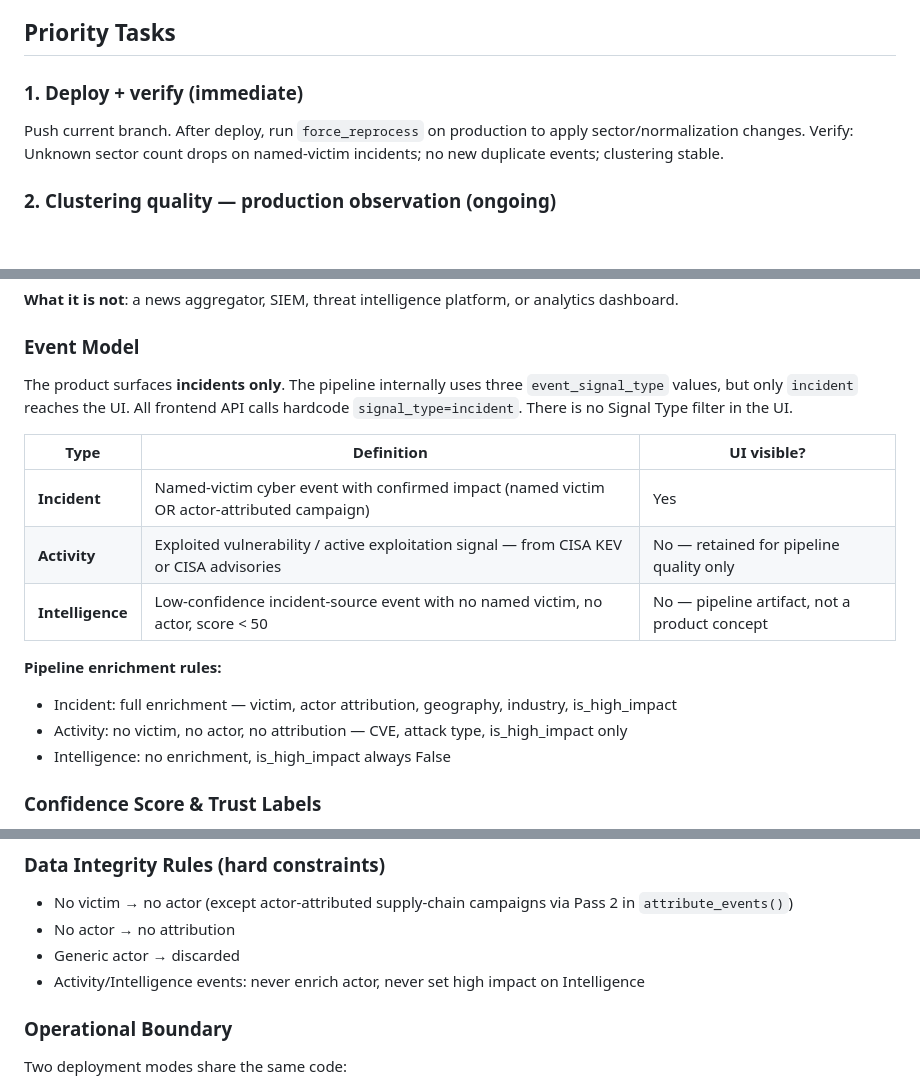
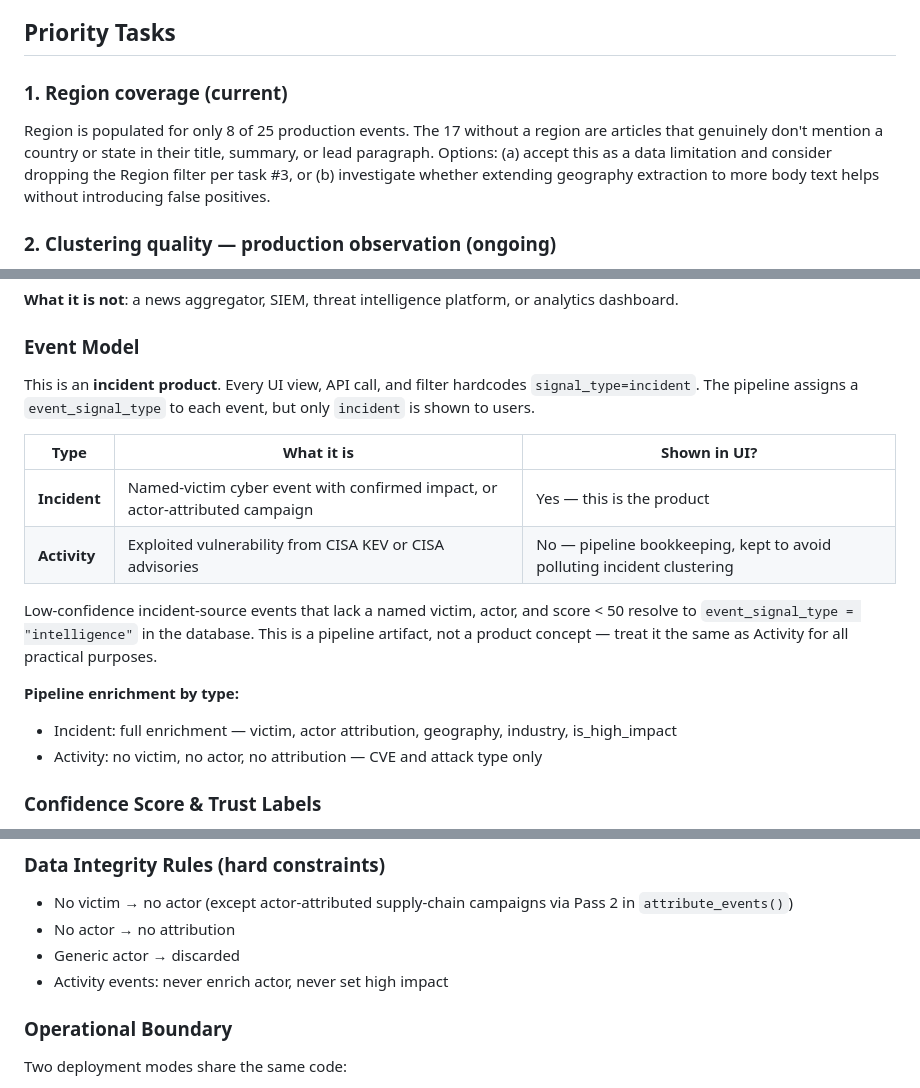
Before and after one commit to hawl3y/cyber-signal, a Markdown page: CLAUDE.md, 3 parts joined by grey strips. Rendered like a GitHub page; blank space fills up the shorter version.

Commit message:
Rewrite event model docs: incident-only product, Intelligence is a pipeline artifact not a product concept

```diff
--- a/CLAUDE.md
+++ b/CLAUDE.md
@@ -4,8 +4,8 @@ This file provides guidance to Claude Code (claude.ai/code) when working with co
 
 ## Priority Tasks
 
-### 1. Deploy + verify (immediate)
-Push current branch. After deploy, run `force_reprocess` on production to apply sector/normalization changes. Verify: Unknown sector count drops on named-victim incidents; no new duplicate events; clustering stable.
+### 1. Region coverage (current)
+Region is populated for only 8 of 25 production events. The 17 without a region are articles that genuinely don't mention a country or state in their title, summary, or lead paragraph. Options: (a) accept this as a data limitation and consider dropping the Region filter per task #3, or (b) investigate whether extending geography extraction to more body text helps without introducing false positives.
 
 ### 2. Clustering quality — production observation (ongoing)
 Watch for same-incident duplicate events in production. When a specific case is found, trace it to an extraction inconsistency (different victim name forms across sources) and fix the extraction pattern. The core matching logic is correct — duplicates are an extraction quality problem, not a clustering logic problem.
@@ -28,18 +28,18 @@ Cyber Signal answers "What matters right now?" in under 10 seconds. It turns fra
 
 ### Event Model
 
-The product surfaces **incidents only**. The pipeline internally uses three `event_signal_type` values, but only `incident` reaches the UI. All frontend API calls hardcode `signal_type=incident`. There is no Signal Type filter in the UI.
+This is an **incident product**. Every UI view, API call, and filter hardcodes `signal_type=incident`. The pipeline assigns a `event_signal_type` to each event, but only `incident` is shown to users.
 
-| Type | Definition | UI visible? |
+| Type | What it is | Shown in UI? |
 |---|---|---|
-| **Incident** | Named-victim cyber event with confirmed impact (named victim OR actor-attributed campaign) | Yes |
-| **Activity** | Exploited vulnerability / active exploitation signal — from CISA KEV or CISA advisories | No — retained for pipeline quality only |
-| **Intelligence** | Low-confidence incident-source event with no named victim, no actor, score < 50 | No — pipeline artifact, not a product concept |
+| **Incident** | Named-victim cyber event with confirmed impact, or actor-attributed campaign | Yes — this is the product |
+| **Activity** | Exploited vulnerability from CISA KEV or CISA advisories | No — pipeline bookkeeping, kept to avoid polluting incident clustering |
 
-**Pipeline enrichment rules:**
+Low-confidence incident-source events that lack a named victim, actor, and score < 50 resolve to `event_signal_type = "intelligence"` in the database. This is a pipeline artifact, not a product concept — treat it the same as Activity for all practical purposes.
+
+**Pipeline enrichment by type:**
 - Incident: full enrichment — victim, actor attribution, geography, industry, is_high_impact
-- Activity: no victim, no actor, no attribution — CVE, attack type, is_high_impact only
-- Intelligence: no enrichment, is_high_impact always False
+- Activity: no victim, no actor, no attribution — CVE and attack type only
 
 ### Confidence Score & Trust Labels
 
@@ -88,7 +87,7 @@ Activity-only severity keywords: `known exploited vulnerability` (in addition to
 - No victim → no actor (except actor-attributed supply-chain campaigns via Pass 2 in `attribute_events()`)
 - No actor → no attribution
 - Generic actor → discarded
-- Activity/Intelligence events: never enrich actor, never set high impact on Intelligence
+- Activity events: never enrich actor, never set high impact
 
 ### Operational Boundary
 
```
Also changed, not shown: other parts of CLAUDE.md (+0 -1 lines).
